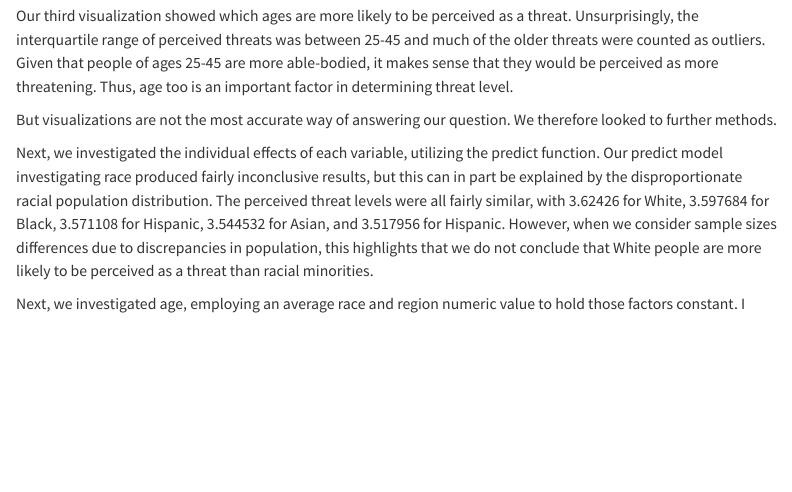
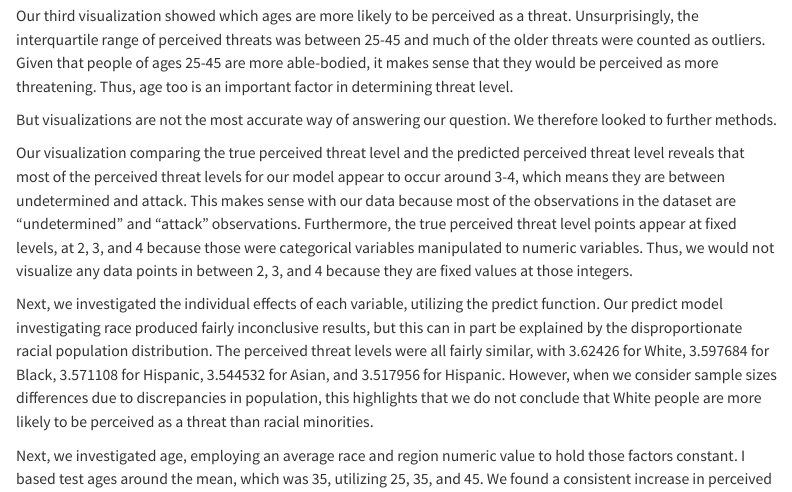
Before and after one commit to sta199-s23-2/project-abele, a Quarto document (report.qmd): the page in a window 1100 px wide, from 8100 px down. Rendered offline with R 4.5, knitr and Pandoc in place of Quarto, with nearby package versions; some code elsewhere in the file could not run offline; menus at the side of the page are left out; long lines of code are wrapped; common packages that the code uses without loading them are loaded.

Commit message:
ljkjlkjjh

```diff
--- a/report.qmd
+++ b/report.qmd
@@ -304,6 +304,8 @@ Our third visualization showed which ages are more likely to be perceived as a t
 
 But visualizations are not the most accurate way of answering our question. We therefore looked to further methods.
 
+Our visualization comparing the true perceived threat level and the predicted perceived threat level reveals that most of the perceived threat levels for our model appear to occur around 3-4, which means they are between undetermined and attack. This makes sense with our data because most of the observations in the dataset are "undetermined" and "attack" observations. Furthermore, the true perceived threat level points appear at fixed levels, at 2, 3, and 4 because those were categorical variables manipulated to numeric variables. Thus, we would not visualize any data points in between 2, 3, and 4 because they are fixed values at those integers.
+
 Next, we investigated the individual effects of each variable, utilizing the predict function. Our predict model investigating race produced fairly inconclusive results, but this can in part be explained by the disproportionate racial population distribution. The perceived threat levels were all fairly similar, with 3.62426 for White, 3.597684 for Black, 3.571108 for Hispanic, 3.544532 for Asian, and 3.517956 for Hispanic. However, when we consider sample sizes differences due to discrepancies in population, this highlights that we do not conclude that White people are more likely to be perceived as a threat than racial minorities.
 
 Next, we investigated age, employing an average race and region numeric value to hold those factors constant. I based test ages around the mean, which was 35, utilizing 25, 35, and 45. We found a consistent increase in perceived threat level alongside age, increasing from 3.58574 at 25, to 3.605667 at 35, to 3.625595 at 45.
```
Also changed, not shown: docs/search.json, 1 other file.
